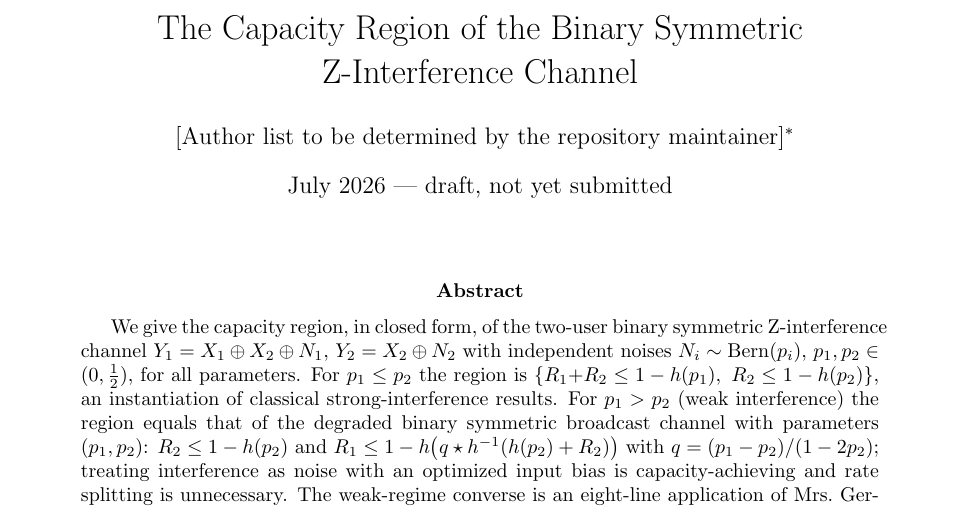
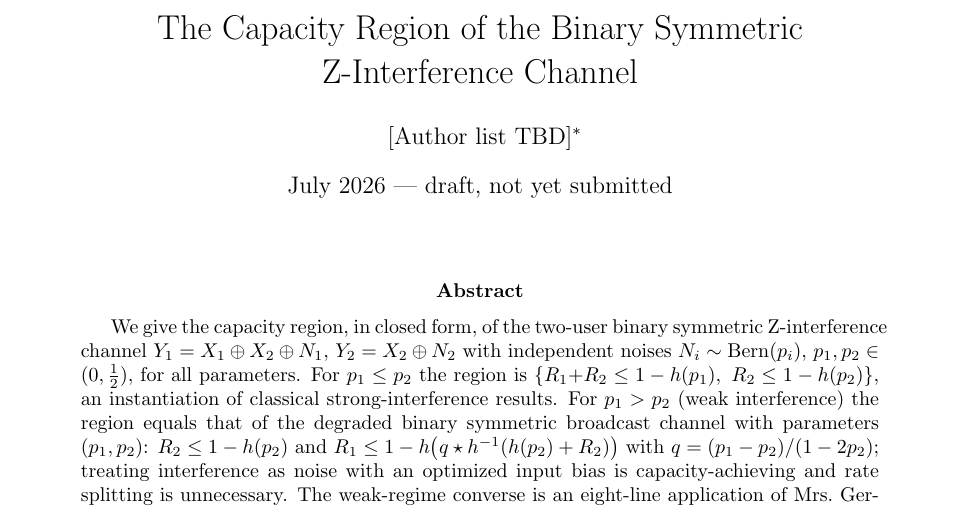
Before and after one commit to gokhanmergen/information-theory-problems, a LaTeX paper (paper/bs-zic-capacity/main.tex): part of page 1 of 3, cut so that both start at the same text. Compiled offline with pdfLaTeX.

Commit message:
Papers: shorten author placeholder to 'Author list TBD'
Co-Authored-By: Claude Fable 5 <noreply@anthropic.com>

```diff
--- a/paper/bs-zic-capacity/main.tex
+++ b/paper/bs-zic-capacity/main.tex
@@ -6,7 +6,7 @@
 \newcommand{\st}{\star}
 
 \title{The Capacity Region of the Binary Symmetric\\ Z-Interference Channel}
-\author{[Author list to be determined by the repository maintainer]\thanks{%
+\author{[Author list TBD]\thanks{%
 Produced by AI agents (a Gemini-based agent proved the strong-interference
 regime; a Claude-based agent proved the weak regime and drafted this note; each
 regime was reviewed by another AI system) on
```
Also changed, not shown: paper/n4-courtade-kumar/main.tex (+1 -1 lines), paper/bs-zic-capacity/main.pdf, paper/n4-courtade-kumar/main.pdf.
